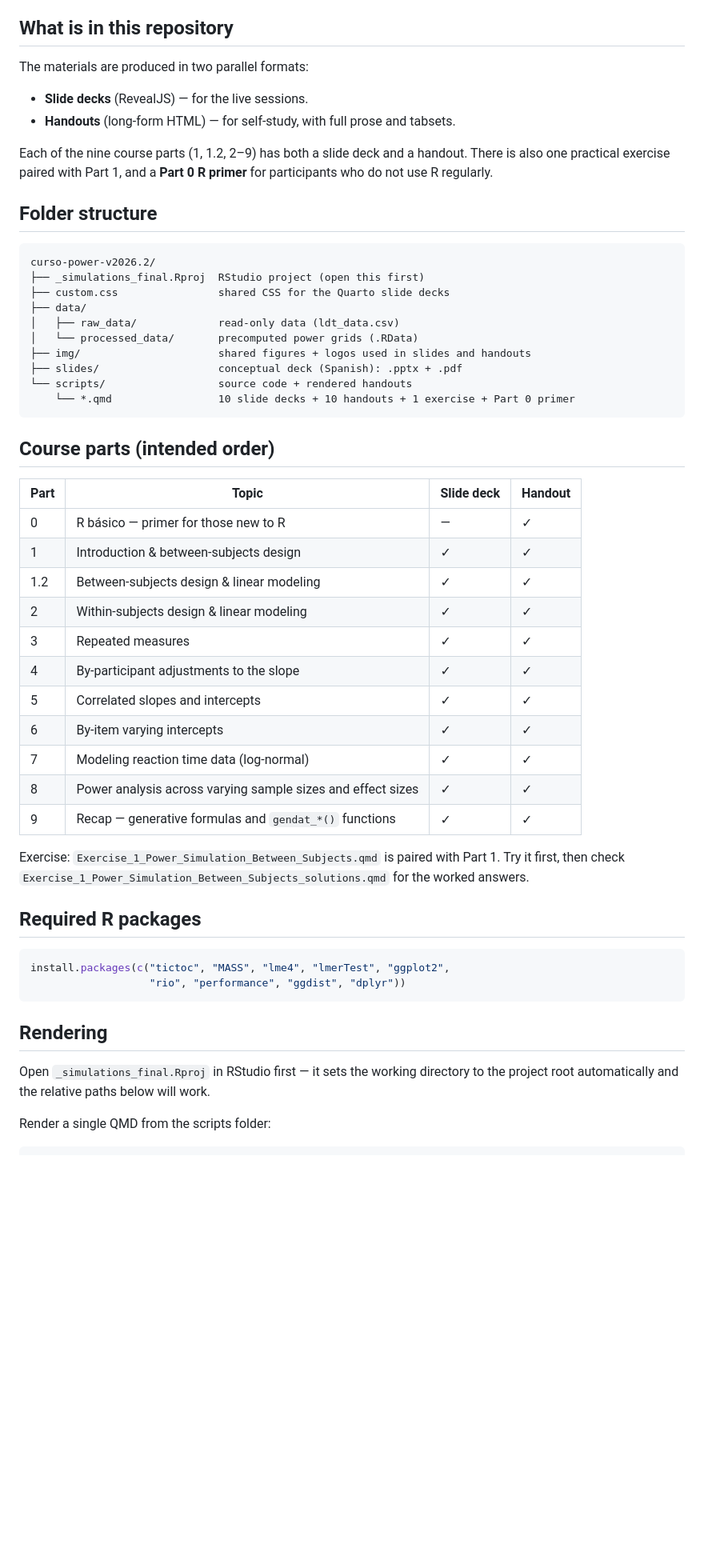
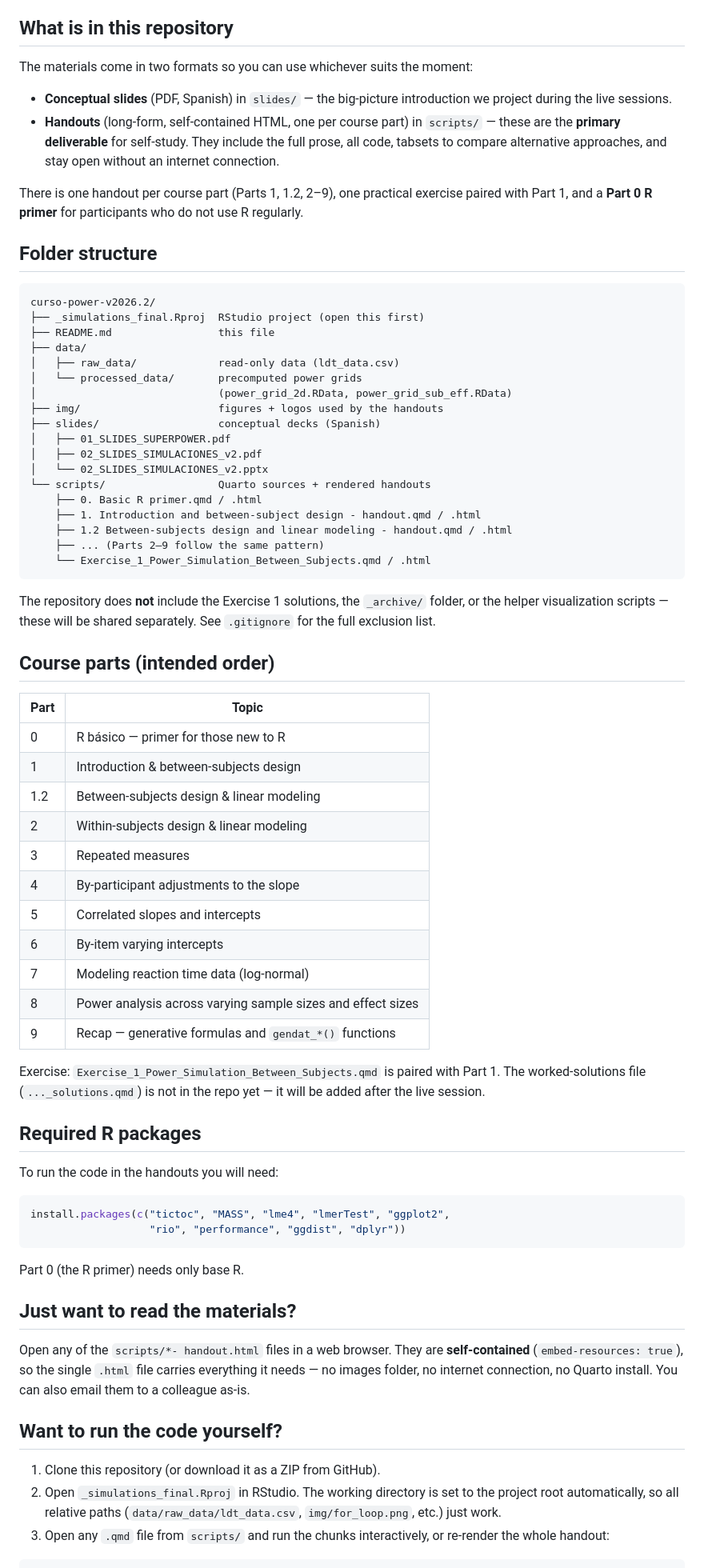
Before and after one commit to andrasfilip/curso-power-v2026.2, a Markdown page: README.md, the part around one of its changes. Shown at 80% size. GitHub-like rendering; blank space fills up the shorter version.

Commit message:
README: drop RevealJS framing, present handouts as primary deliverable
Reframe the repository description from three formats (PDF, RevealJS,
handout) to two (PDF + handout). The slide-deck .qmd sources stay in
scripts/ for those who want to render them locally, but participants no
longer need to know about them.

- Folder tree: drop slide-deck .qmd lines, drop custom.css line.
- Course-parts table: drop the "Slide deck" column.
- "Required R packages" / "How the paths work" / "Want to run the code"
  sections: reword to mention handouts only.

````diff
--- a/README.md
+++ b/README.md
@@ -18,64 +18,91 @@ It takes about **3–4 minutes** to finish. No installation, just click the link
 
 ## What is in this repository
 
-The materials are produced in two parallel formats:
+The materials come in two formats so you can use whichever suits the moment:
 
-- **Slide decks** (RevealJS) — for the live sessions.
-- **Handouts** (long-form HTML) — for self-study, with full prose and tabsets.
+- **Conceptual slides** (PDF, Spanish) in `slides/` — the big-picture
+  introduction we project during the live sessions.
+- **Handouts** (long-form, self-contained HTML, one per course part) in
+  `scripts/` — these are the **primary deliverable** for self-study. They
+  include the full prose, all code, tabsets to compare alternative
+  approaches, and stay open without an internet connection.
 
-Each of the nine course parts (1, 1.2, 2–9) has both a slide deck and a
-handout. There is also one practical exercise paired with Part 1, and a
-**Part 0 R primer** for participants who do not use R regularly.
+There is one handout per course part (Parts 1, 1.2, 2–9), one practical
+exercise paired with Part 1, and a **Part 0 R primer** for participants
+who do not use R regularly.
 
 ## Folder structure
 
 ```
 curso-power-v2026.2/
 ├── _simulations_final.Rproj  RStudio project (open this first)
-├── custom.css                shared CSS for the Quarto slide decks
+├── README.md                 this file
 ├── data/
 │   ├── raw_data/             read-only data (ldt_data.csv)
-│   └── processed_data/       precomputed power grids (.RData)
-├── img/                      shared figures + logos used in slides and handouts
-├── slides/                   conceptual deck (Spanish): .pptx + .pdf
-└── scripts/                  source code + rendered handouts
-    └── *.qmd                 10 slide decks + 10 handouts + 1 exercise + Part 0 primer
+│   └── processed_data/       precomputed power grids
+│                             (power_grid_2d.RData, power_grid_sub_eff.RData)
+├── img/                      figures + logos used by the handouts
+├── slides/                   conceptual decks (Spanish)
+│   ├── 01_SLIDES_SUPERPOWER.pdf
+│   ├── 02_SLIDES_SIMULACIONES_v2.pdf
+│   └── 02_SLIDES_SIMULACIONES_v2.pptx
+└── scripts/                  Quarto sources + rendered handouts
+    ├── 0. Basic R primer.qmd / .html
+    ├── 1. Introduction and between-subject design - handout.qmd / .html
+    ├── 1.2 Between-subjects design and linear modeling - handout.qmd / .html
+    ├── ... (Parts 2–9 follow the same pattern)
+    └── Exercise_1_Power_Simulation_Between_Subjects.qmd / .html
 ```
+
+The repository does **not** include the Exercise 1 solutions, the
+`_archive/` folder, or the helper visualization scripts — these will be
+shared separately. See `.gitignore` for the full exclusion list.
 
 ## Course parts (intended order)
 
-| Part | Topic | Slide deck | Handout |
-|------|-------|------------|---------|
-| 0    | R básico — primer for those new to R | — | ✓ |
-| 1    | Introduction & between-subjects design | ✓ | ✓ |
-| 1.2  | Between-subjects design & linear modeling | ✓ | ✓ |
-| 2    | Within-subjects design & linear modeling | ✓ | ✓ |
-| 3    | Repeated measures | ✓ | ✓ |
-| 4    | By-participant adjustments to the slope | ✓ | ✓ |
-| 5    | Correlated slopes and intercepts | ✓ | ✓ |
-| 6    | By-item varying intercepts | ✓ | ✓ |
-| 7    | Modeling reaction time data (log-normal) | ✓ | ✓ |
-| 8    | Power analysis across varying sample sizes and effect sizes | ✓ | ✓ |
-| 9    | Recap — generative formulas and `gendat_*()` functions | ✓ | ✓ |
+| Part | Topic |
+|------|-------|
+| 0    | R básico — primer for those new to R |
+| 1    | Introduction & between-subjects design |
+| 1.2  | Between-subjects design & linear modeling |
+| 2    | Within-subjects design & linear modeling |
+| 3    | Repeated measures |
+| 4    | By-participant adjustments to the slope |
+| 5    | Correlated slopes and intercepts |
+| 6    | By-item varying intercepts |
+| 7    | Modeling reaction time data (log-normal) |
+| 8    | Power analysis across varying sample sizes and effect sizes |
+| 9    | Recap — generative formulas and `gendat_*()` functions |
 
 Exercise: `Exercise_1_Power_Simulation_Between_Subjects.qmd` is paired with
-Part 1. Try it first, then check
-`Exercise_1_Power_Simulation_Between_Subjects_solutions.qmd` for the worked
-answers.
+Part 1. The worked-solutions file (`..._solutions.qmd`) is not in the repo
+yet — it will be added after the live session.
 
 ## Required R packages
+
+To run the code in the handouts you will need:
 
 ```r
 install.packages(c("tictoc", "MASS", "lme4", "lmerTest", "ggplot2",
                    "rio", "performance", "ggdist", "dplyr"))
 ```
 
-## Rendering
+Part 0 (the R primer) needs only base R.
 
-Open `_simulations_final.Rproj` in RStudio first — it sets the working
-directory to the project root automatically and the relative paths below
-will work.
+## Just want to read the materials?
 
-Render a single QMD from the scripts folder:
+Open any of the `scripts/*- handout.html` files in a web browser. They are
+**self-contained** (`embed-resources: true`), so the single `.html` file
+carries everything it needs — no images folder, no internet connection,
+no Quarto install. You can also email them to a colleague as-is.
+
+## Want to run the code yourself?
+
+1. Clone this repository (or download it as a ZIP from GitHub).
+2. Open `_simulations_final.Rproj` in RStudio. The working directory is
+   set to the project root automatically, so all relative paths
+   (`data/raw_data/ldt_data.csv`, `img/for_loop.png`, etc.) just work.
+3. Open any `.qmd` file from `scripts/` and run the chunks interactively,
+   or re-render the whole handout:
 
 ```bash
````
Also changed, not shown: other parts of README.md (+8 -19 lines).
